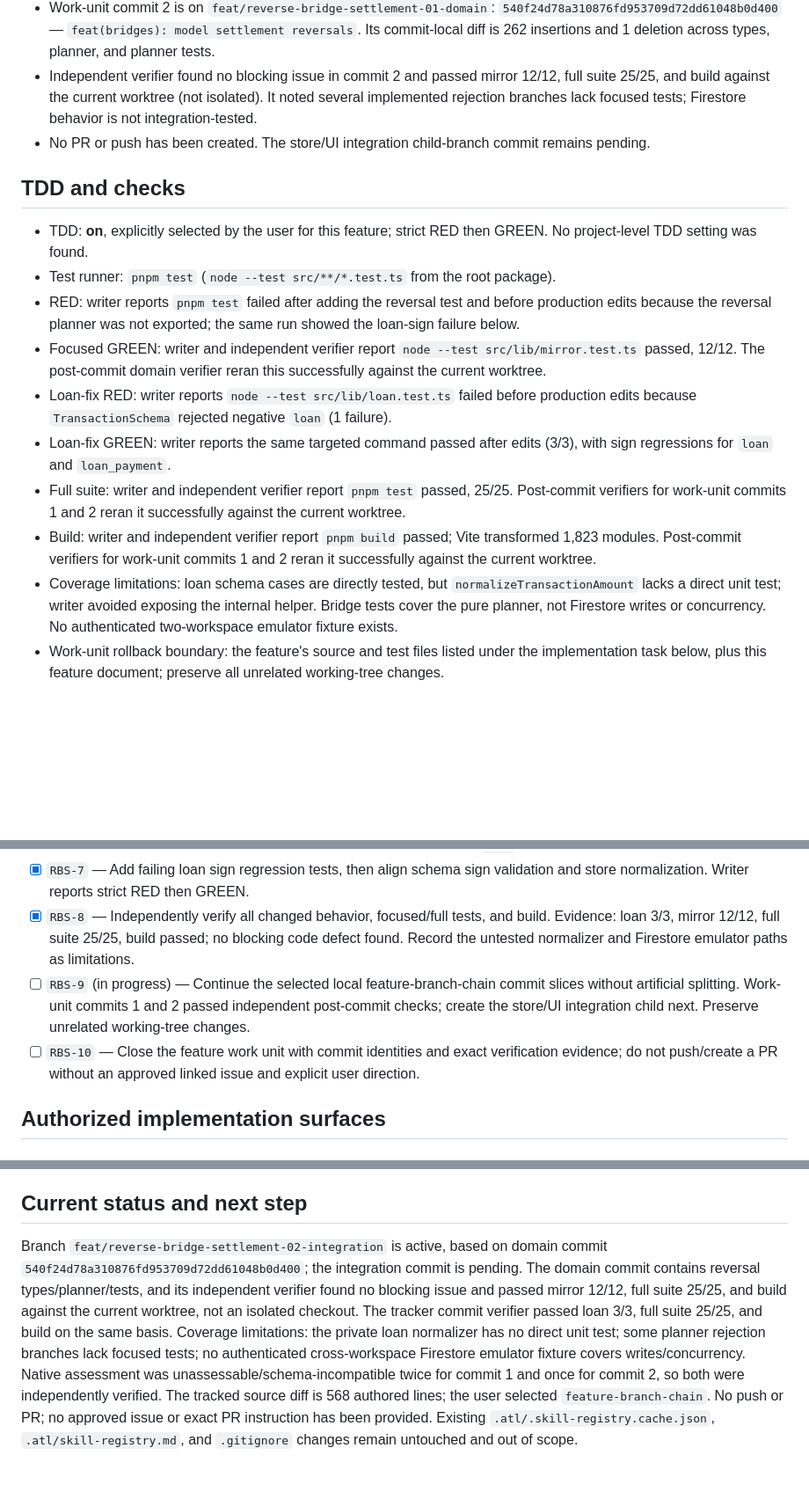
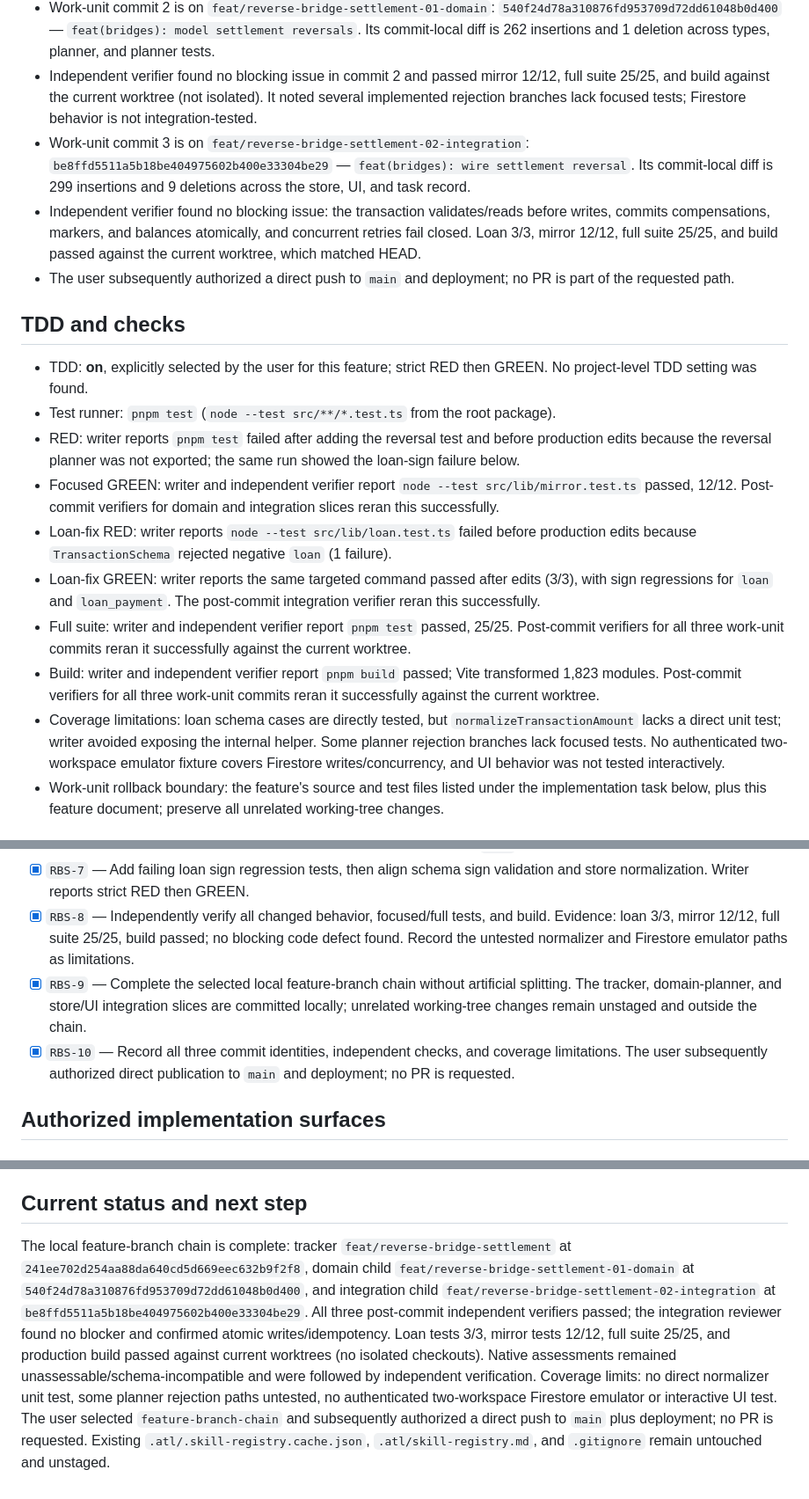
Before and after one commit to JulianGarcia04/personal-finances-project, a Markdown page: odd/tasks/reverse-bridge-settlement.md, 3 parts joined by grey strips. Shown at 88% size. GitHub-like rendering; blank space fills up the shorter version.

Commit message:
docs(odd): record direct main delivery authorization

```diff
--- a/odd/tasks/reverse-bridge-settlement.md
+++ b/odd/tasks/reverse-bridge-settlement.md
@@ -36,18 +36,20 @@ A workspace bridge settlement updates the balances of accounts in both workspace
 - Post-commit verifier confirmed the commit scope and passed loan 3/3, full suite 25/25, and build; commands ran against the current worktree, not an isolated checkout.
 - Work-unit commit 2 is on `feat/reverse-bridge-settlement-01-domain`: `540f24d78a310876fd953709d72dd61048b0d400` — `feat(bridges): model settlement reversals`. Its commit-local diff is 262 insertions and 1 deletion across types, planner, and planner tests.
 - Independent verifier found no blocking issue in commit 2 and passed mirror 12/12, full suite 25/25, and build against the current worktree (not isolated). It noted several implemented rejection branches lack focused tests; Firestore behavior is not integration-tested.
-- No PR or push has been created. The store/UI integration child-branch commit remains pending.
+- Work-unit commit 3 is on `feat/reverse-bridge-settlement-02-integration`: `be8ffd5511a5b18be404975602b400e33304be29` — `feat(bridges): wire settlement reversal`. Its commit-local diff is 299 insertions and 9 deletions across the store, UI, and task record.
+- Independent verifier found no blocking issue: the transaction validates/reads before writes, commits compensations, markers, and balances atomically, and concurrent retries fail closed. Loan 3/3, mirror 12/12, full suite 25/25, and build passed against the current worktree, which matched HEAD.
+- The user subsequently authorized a direct push to `main` and deployment; no PR is part of the requested path.
 
 ## TDD and checks
 - TDD: **on**, explicitly selected by the user for this feature; strict RED then GREEN. No project-level TDD setting was found.
 - Test runner: `pnpm test` (`node --test src/**/*.test.ts` from the root package).
 - RED: writer reports `pnpm test` failed after adding the reversal test and before production edits because the reversal planner was not exported; the same run showed the loan-sign failure below.
-- Focused GREEN: writer and independent verifier report `node --test src/lib/mirror.test.ts` passed, 12/12. The post-commit domain verifier reran this successfully against the current worktree.
+- Focused GREEN: writer and independent verifier report `node --test src/lib/mirror.test.ts` passed, 12/12. Post-commit verifiers for domain and integration slices reran this successfully.
 - Loan-fix RED: writer reports `node --test src/lib/loan.test.ts` failed before production edits because `TransactionSchema` rejected negative `loan` (1 failure).
-- Loan-fix GREEN: writer reports the same targeted command passed after edits (3/3), with sign regressions for `loan` and `loan_payment`.
-- Full suite: writer and independent verifier report `pnpm test` passed, 25/25. Post-commit verifiers for work-unit commits 1 and 2 reran it successfully against the current worktree.
-- Build: writer and independent verifier report `pnpm build` passed; Vite transformed 1,823 modules. Post-commit verifiers for work-unit commits 1 and 2 reran it successfully against the current worktree.
-- Coverage limitations: loan schema cases are directly tested, but `normalizeTransactionAmount` lacks a direct unit test; writer avoided exposing the internal helper. Bridge tests cover the pure planner, not Firestore writes or concurrency. No authenticated two-workspace emulator fixture exists.
+- Loan-fix GREEN: writer reports the same targeted command passed after edits (3/3), with sign regressions for `loan` and `loan_payment`. The post-commit integration verifier reran this successfully.
+- Full suite: writer and independent verifier report `pnpm test` passed, 25/25. Post-commit verifiers for all three work-unit commits reran it successfully against the current worktree.
+- Build: writer and independent verifier report `pnpm build` passed; Vite transformed 1,823 modules. Post-commit verifiers for all three work-unit commits reran it successfully against the current worktree.
+- Coverage limitations: loan schema cases are directly tested, but `normalizeTransactionAmount` lacks a direct unit test; writer avoided exposing the internal helper. Some planner rejection branches lack focused tests. No authenticated two-workspace emulator fixture covers Firestore writes/concurrency, and UI behavior was not tested interactively.
 - Work-unit rollback boundary: the feature's source and test files listed under the implementation task below, plus this feature document; preserve all unrelated working-tree changes.
 
 ## Acceptance criteria
@@ -67,8 +69,8 @@ A workspace bridge settlement updates the balances of accounts in both workspace
 - [x] `RBS-6` — Map the authorized `src/lib/loan.test.ts:13` failure. Evidence: `loan` is expected negative but schema treats all non-expense types as positive; store normalizer also forces `loan` positive.
 - [x] `RBS-7` — Add failing loan sign regression tests, then align schema sign validation and store normalization. Writer reports strict RED then GREEN.
 - [x] `RBS-8` — Independently verify all changed behavior, focused/full tests, and build. Evidence: loan 3/3, mirror 12/12, full suite 25/25, build passed; no blocking code defect found. Record the untested normalizer and Firestore emulator paths as limitations.
-- [ ] `RBS-9` (in progress) — Continue the selected local feature-branch-chain commit slices without artificial splitting. Work-unit commits 1 and 2 passed independent post-commit checks; create the store/UI integration child next. Preserve unrelated working-tree changes.
-- [ ] `RBS-10` — Close the feature work unit with commit identities and exact verification evidence; do not push/create a PR without an approved linked issue and explicit user direction.
+- [x] `RBS-9` — Complete the selected local feature-branch chain without artificial splitting. The tracker, domain-planner, and store/UI integration slices are committed locally; unrelated working-tree changes remain unstaged and outside the chain.
+- [x] `RBS-10` — Record all three commit identities, independent checks, and coverage limitations. The user subsequently authorized direct publication to `main` and deployment; no PR is requested.
 
 ## Authorized implementation surfaces
 ### Settlement reversal
@@ -86,4 +88,4 @@ A workspace bridge settlement updates the balances of accounts in both workspace
 - No other loan-related paths are authorized.
 
 ## Current status and next step
-Branch `feat/reverse-bridge-settlement-02-integration` is active, based on domain commit `540f24d78a310876fd953709d72dd61048b0d400`; the integration commit is pending. The domain commit contains reversal types/planner/tests, and its independent verifier found no blocking issue and passed mirror 12/12, full suite 25/25, and build against the current worktree, not an isolated checkout. The tracker commit verifier passed loan 3/3, full suite 25/25, and build on the same basis. Coverage limitations: the private loan normalizer has no direct unit test; some planner rejection branches lack focused tests; no authenticated cross-workspace Firestore emulator fixture covers writes/concurrency. Native assessment was unassessable/schema-incompatible twice for commit 1 and once for commit 2, so both were independently verified. The tracked source diff is 568 authored lines; the user selected `feature-branch-chain`. No push or PR; no approved issue or exact PR instruction has been provided. Existing `.atl/.skill-registry.cache.json`, `.atl/skill-registry.md`, and `.gitignore` changes remain untouched and out of scope.
+The local feature-branch chain is complete: tracker `feat/reverse-bridge-settlement` at `241ee702d254aa88da640cd5d669eec632b9f2f8`, domain child `feat/reverse-bridge-settlement-01-domain` at `540f24d78a310876fd953709d72dd61048b0d400`, and integration child `feat/reverse-bridge-settlement-02-integration` at `be8ffd5511a5b18be404975602b400e33304be29`. All three post-commit independent verifiers passed; the integration reviewer found no blocker and confirmed atomic writes/idempotency. Loan tests 3/3, mirror tests 12/12, full suite 25/25, and production build passed against current worktrees (no isolated checkouts). Native assessments remained unassessable/schema-incompatible and were followed by independent verification. Coverage limits: no direct normalizer unit test, some planner rejection paths untested, no authenticated two-workspace Firestore emulator or interactive UI test. The user selected `feature-branch-chain` and subsequently authorized a direct push to `main` plus deployment; no PR is requested. Existing `.atl/.skill-registry.cache.json`, `.atl/skill-registry.md`, and `.gitignore` remain untouched and unstaged.
```
